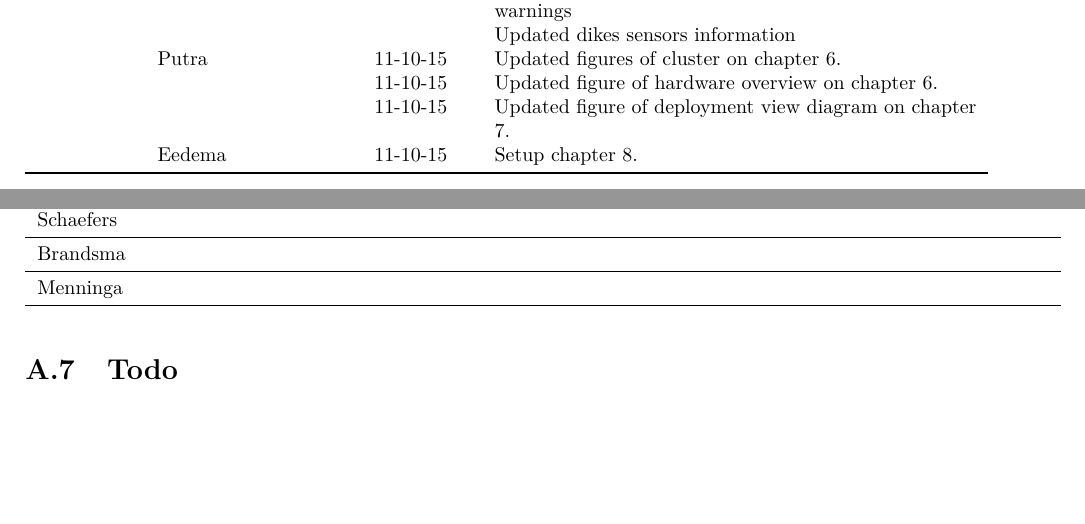
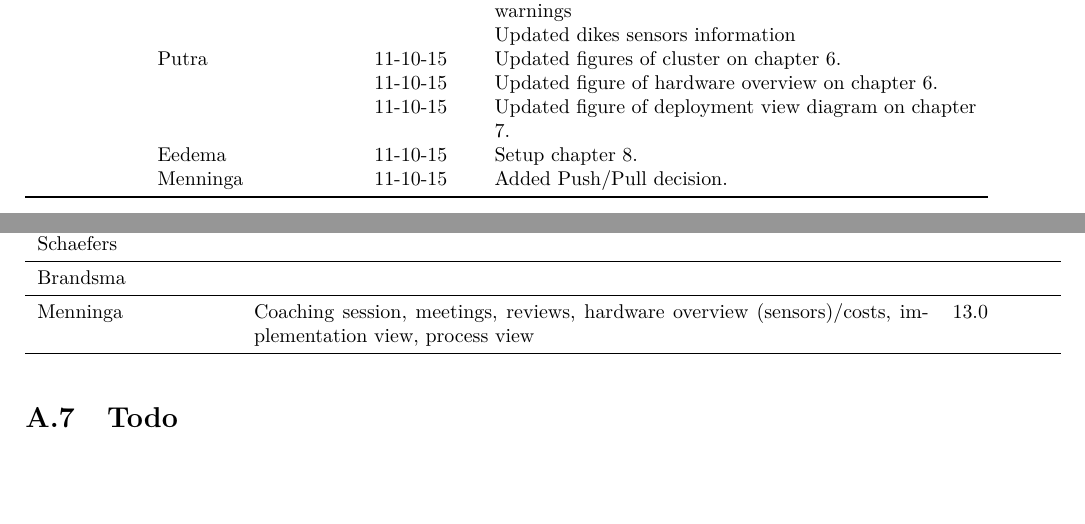
Before and after one commit to jeroenbrandsma/SA3, a LaTeX thesis (report.tex, which reads 0-predocument/authorRevisionpage.tex, appendices/timetracking.tex): two parts of pages 3 and 75 of 77, joined at a grey line, cut so that both start at the same text. Compiled offline with pdfLaTeX.

Commit message:
update revision + time tracking

```diff
--- a/0-predocument/authorRevisionpage.tex
+++ b/0-predocument/authorRevisionpage.tex
@@ -92,6 +92,7 @@
         &           & 11-10-15 & Updated figure of deployment view diagram on chapter 7.\\
         & Eedema    & 11-10-15 & Setup chapter 8.\\
         % &           & 11-10-15 & Added artifacts for deployment view on chapter 7.\\
+        & Menninga  & 11-10-15 & Added Push/Pull decision. \\
 
     % 7th week
     \bottomrule
--- a/appendices/timetracking.tex
+++ b/appendices/timetracking.tex
@@ -79,5 +79,6 @@
 	Fakambi & & \\ \midrule
 	Schaefers &  & \\ \midrule
 	Brandsma & &  \\ \midrule
-	Menninga &  & \\ \midrule
+	Menninga & Coaching session, meetings, reviews, hardware overview (sensors)/costs, implementation view, process view & 13.0 \\
+	\midrule
 \end{tabular}
```
